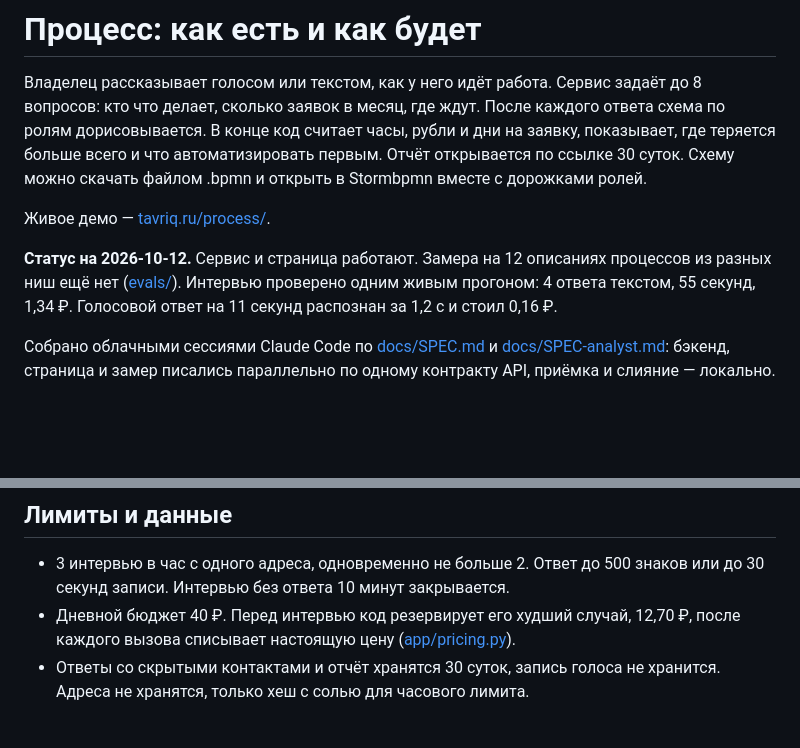
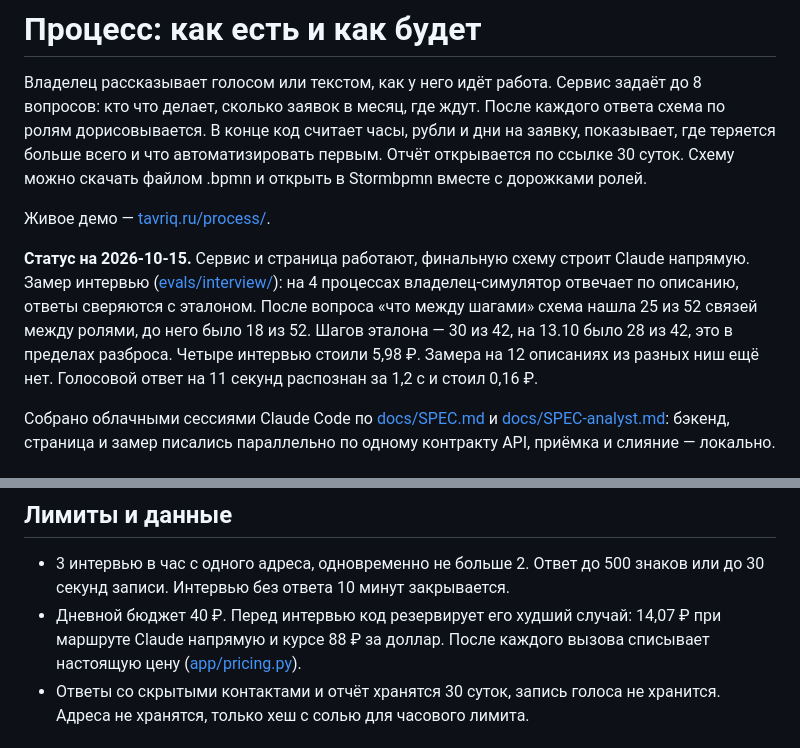
Before and after one commit to tavriq/demo-process, a Markdown page: README.md, 2 parts joined by grey strips. Rendered like a GitHub page; blank space fills up the shorter version.

Commit message:
README: статус на 15.10 — замер интервью (связи 25 из 52 против 18, шаги 30 из 42, 5,98 ₽), худший случай 14,07 ₽ при маршруте Claude напрямую

```diff
--- a/README.md
+++ b/README.md
@@ -4,7 +4,7 @@
 
 Живое демо — [tavriq.ru/process/](https://tavriq.ru/process/).
 
-**Статус на 2026-10-12.** Сервис и страница работают. Замера на 12 описаниях процессов из разных ниш ещё нет ([evals/](evals/)). Интервью проверено одним живым прогоном: 4 ответа текстом, 55 секунд, 1,34 ₽. Голосовой ответ на 11 секунд распознан за 1,2 с и стоил 0,16 ₽.
+**Статус на 2026-10-15.** Сервис и страница работают, финальную схему строит Claude напрямую. Замер интервью ([evals/interview/](evals/interview/)): на 4 процессах владелец-симулятор отвечает по описанию, ответы сверяются с эталоном. После вопроса «что между шагами» схема нашла 25 из 52 связей между ролями, до него было 18 из 52. Шагов эталона — 30 из 42, на 13.10 было 28 из 42, это в пределах разброса. Четыре интервью стоили 5,98 ₽. Замера на 12 описаниях из разных ниш ещё нет. Голосовой ответ на 11 секунд распознан за 1,2 с и стоил 0,16 ₽.
 
 Собрано облачными сессиями Claude Code по [docs/SPEC.md](docs/SPEC.md) и [docs/SPEC-analyst.md](docs/SPEC-analyst.md): бэкенд, страница и замер писались параллельно по одному контракту API, приёмка и слияние — локально.
 
@@ -59,7 +59,7 @@ curl -s 127.0.0.1:18106/api/process/status
 ## Лимиты и данные
 
 - 3 интервью в час с одного адреса, одновременно не больше 2. Ответ до 500 знаков или до 30 секунд записи. Интервью без ответа 10 минут закрывается.
-- Дневной бюджет 40 ₽. Перед интервью код резервирует его худший случай, 12,70 ₽, после каждого вызова списывает настоящую цену ([app/pricing.py](app/pricing.py)).
+- Дневной бюджет 40 ₽. Перед интервью код резервирует его худший случай: 14,07 ₽ при маршруте Claude напрямую и курсе 88 ₽ за доллар. После каждого вызова списывает настоящую цену ([app/pricing.py](app/pricing.py)).
 - Ответы со скрытыми контактами и отчёт хранятся 30 суток, запись голоса не хранится. Адреса не хранятся, только хеш с солью для часового лимита.
 
 ## Структура
```
